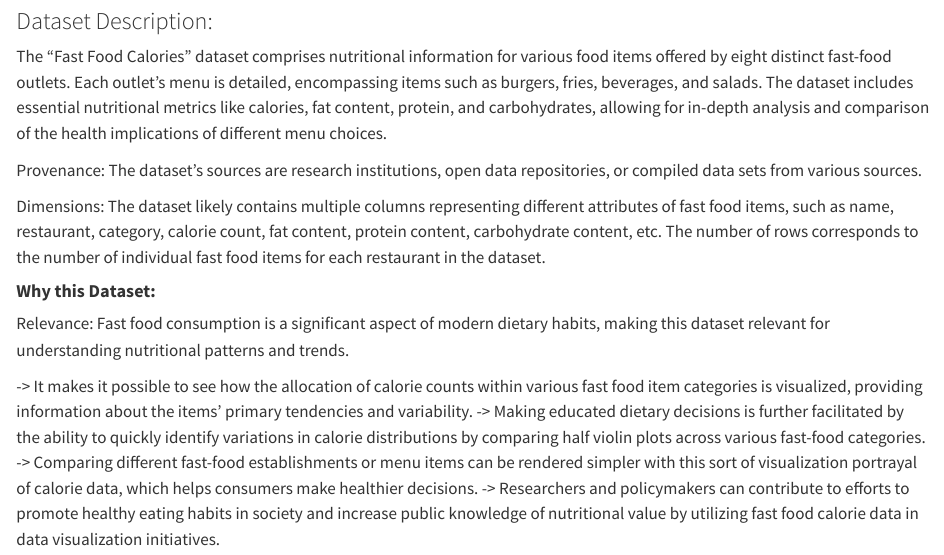
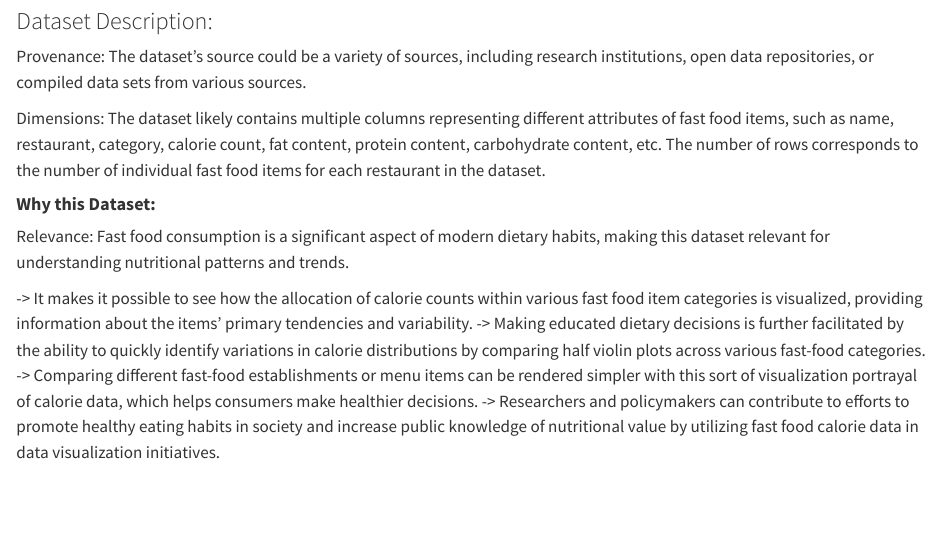
Before and after one commit to INFO523-S24/project-01-Algo-Aces, a Quarto document (proposal.qmd): the page in a window 1100 px wide, from 460 px down. Rendered offline with R 4.5, knitr and Pandoc in place of Quarto, with nearby package versions; some code elsewhere in the file could not run offline; long lines of code are wrapped.

Commit message:
INdex error checking

```diff
--- a/proposal.qmd
+++ b/proposal.qmd
@@ -27,10 +27,9 @@ df.head()
 
 ### Dataset Description:
 
-The "Fast Food Calories" dataset comprises nutritional information for various food items offered by eight distinct fast-food outlets. Each outlet's menu is detailed, encompassing items such as burgers, fries, beverages, and salads. The dataset includes essential nutritional metrics like calories, fat content, protein, and carbohydrates, allowing for in-depth analysis and comparison of the health implications of different menu choices.
-
 Provenance:
-The dataset's sources are research institutions, open data repositories, or compiled data sets from various sources.
+The dataset's source could be a variety of sources, including research institutions,
+open data repositories, or compiled data sets from various sources.
 
 Dimensions:
 The dataset likely contains multiple columns representing different attributes of fast food items,
```
